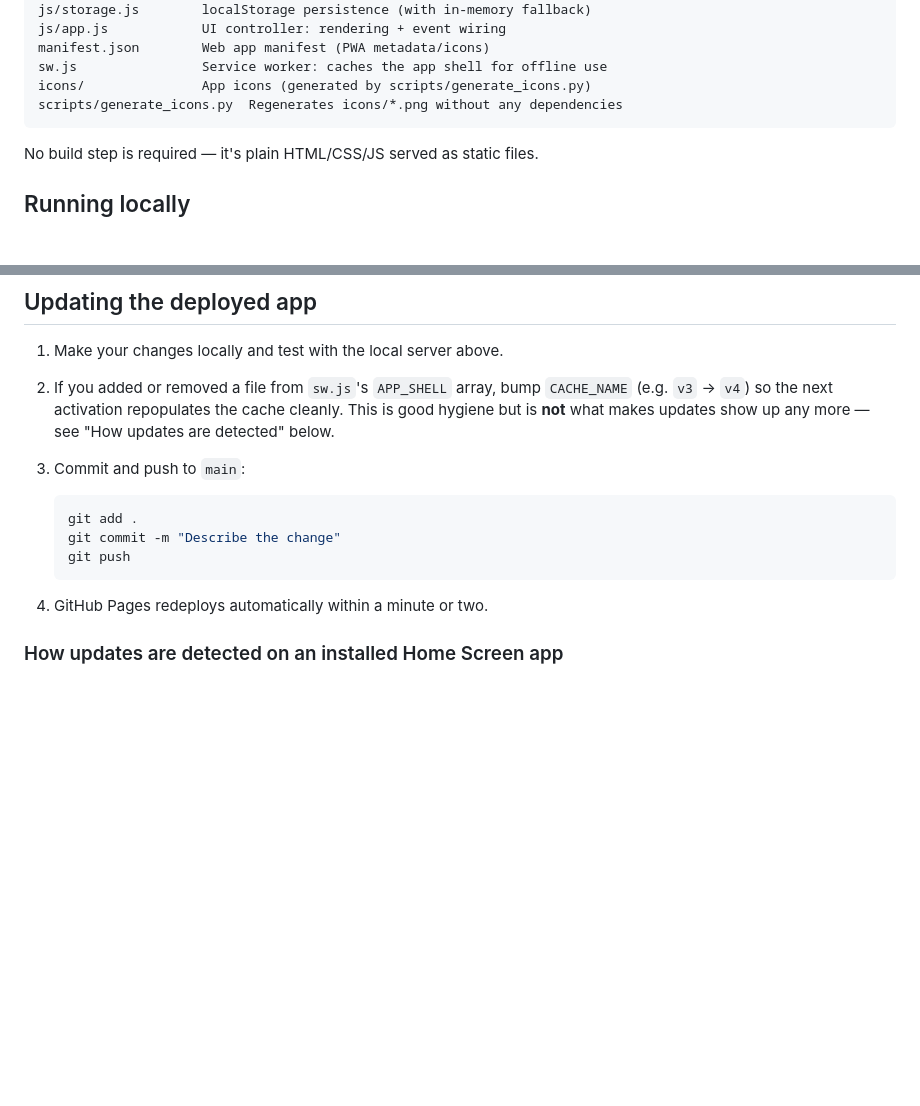
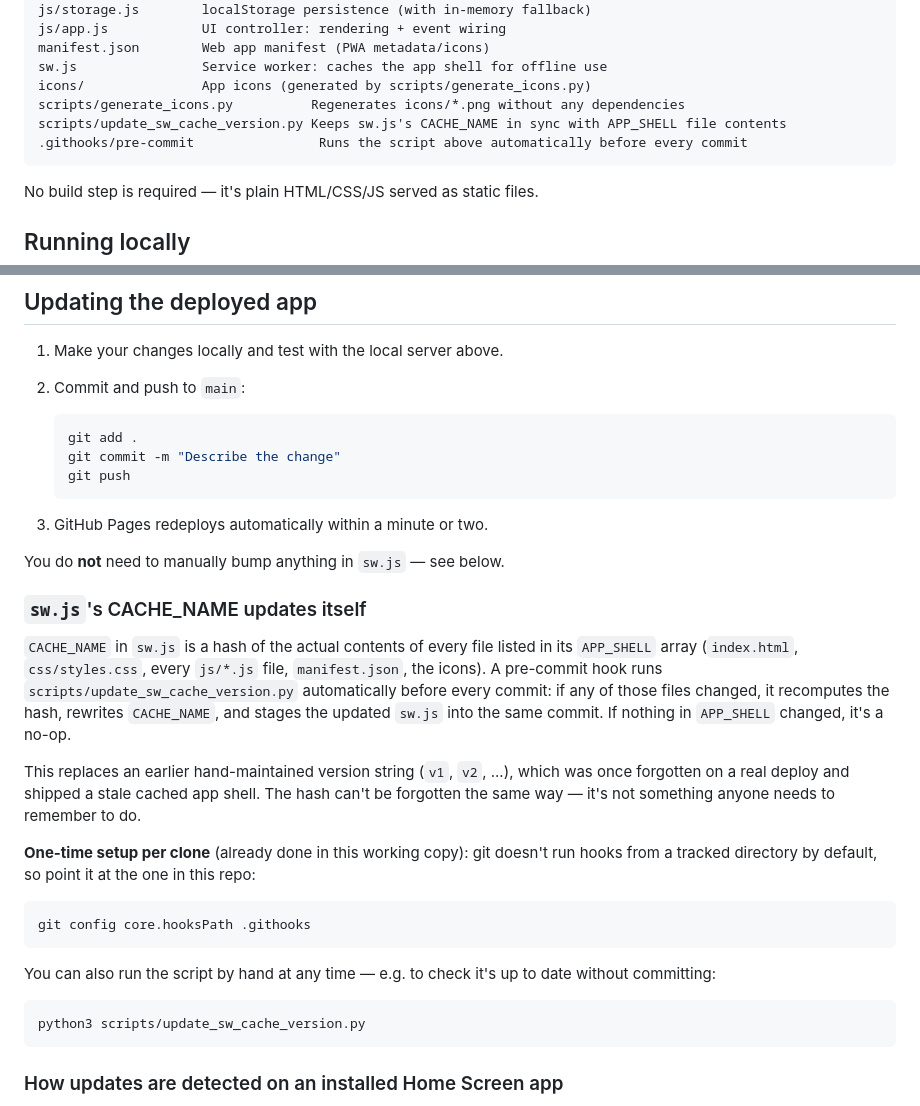
Before and after one commit to tmcnicholls/food-tracker, a Markdown page: README.md, 2 parts joined by grey strips. GitHub-like rendering; blank space fills up the shorter version.

Commit message:
docs: updated readme

````diff
--- a/README.md
+++ b/README.md
@@ -38,7 +38,9 @@ js/app.js            UI controller: rendering + event wiring
 manifest.json        Web app manifest (PWA metadata/icons)
 sw.js                Service worker: caches the app shell for offline use
 icons/               App icons (generated by scripts/generate_icons.py)
-scripts/generate_icons.py  Regenerates icons/*.png without any dependencies
+scripts/generate_icons.py          Regenerates icons/*.png without any dependencies
+scripts/update_sw_cache_version.py Keeps sw.js's CACHE_NAME in sync with APP_SHELL file contents
+.githooks/pre-commit                Runs the script above automatically before every commit
 ```
 
 No build step is required — it's plain HTML/CSS/JS served as static files.
@@ -105,11 +107,7 @@ while online.
 ## Updating the deployed app
 
 1. Make your changes locally and test with the local server above.
-2. If you added or removed a file from `sw.js`'s `APP_SHELL` array, bump
-   `CACHE_NAME` (e.g. `v3` → `v4`) so the next activation repopulates the
-   cache cleanly. This is good hygiene but is **not** what makes updates
-   show up any more — see "How updates are detected" below.
-3. Commit and push to `main`:
+2. Commit and push to `main`:
 
    ```bash
    git add .
@@ -117,7 +115,39 @@ while online.
    git push
    ```
 
-4. GitHub Pages redeploys automatically within a minute or two.
+3. GitHub Pages redeploys automatically within a minute or two.
+
+You do **not** need to manually bump anything in `sw.js` — see below.
+
+### `sw.js`'s CACHE_NAME updates itself
+
+`CACHE_NAME` in `sw.js` is a hash of the actual contents of every file
+listed in its `APP_SHELL` array (`index.html`, `css/styles.css`, every
+`js/*.js` file, `manifest.json`, the icons). A pre-commit hook runs
+`scripts/update_sw_cache_version.py` automatically before every commit:
+if any of those files changed, it recomputes the hash, rewrites
+`CACHE_NAME`, and stages the updated `sw.js` into the same commit. If
+nothing in `APP_SHELL` changed, it's a no-op.
+
+This replaces an earlier hand-maintained version string (`v1`, `v2`, ...),
+which was once forgotten on a real deploy and shipped a stale cached app
+shell. The hash can't be forgotten the same way — it's not something
+anyone needs to remember to do.
+
+**One-time setup per clone** (already done in this working copy): git
+doesn't run hooks from a tracked directory by default, so point it at the
+one in this repo:
+
+```bash
+git config core.hooksPath .githooks
+```
+
+You can also run the script by hand at any time — e.g. to check it's
+up to date without committing:
+
+```bash
+python3 scripts/update_sw_cache_version.py
+```
 
 ### How updates are detected on an installed Home Screen app
 
````
